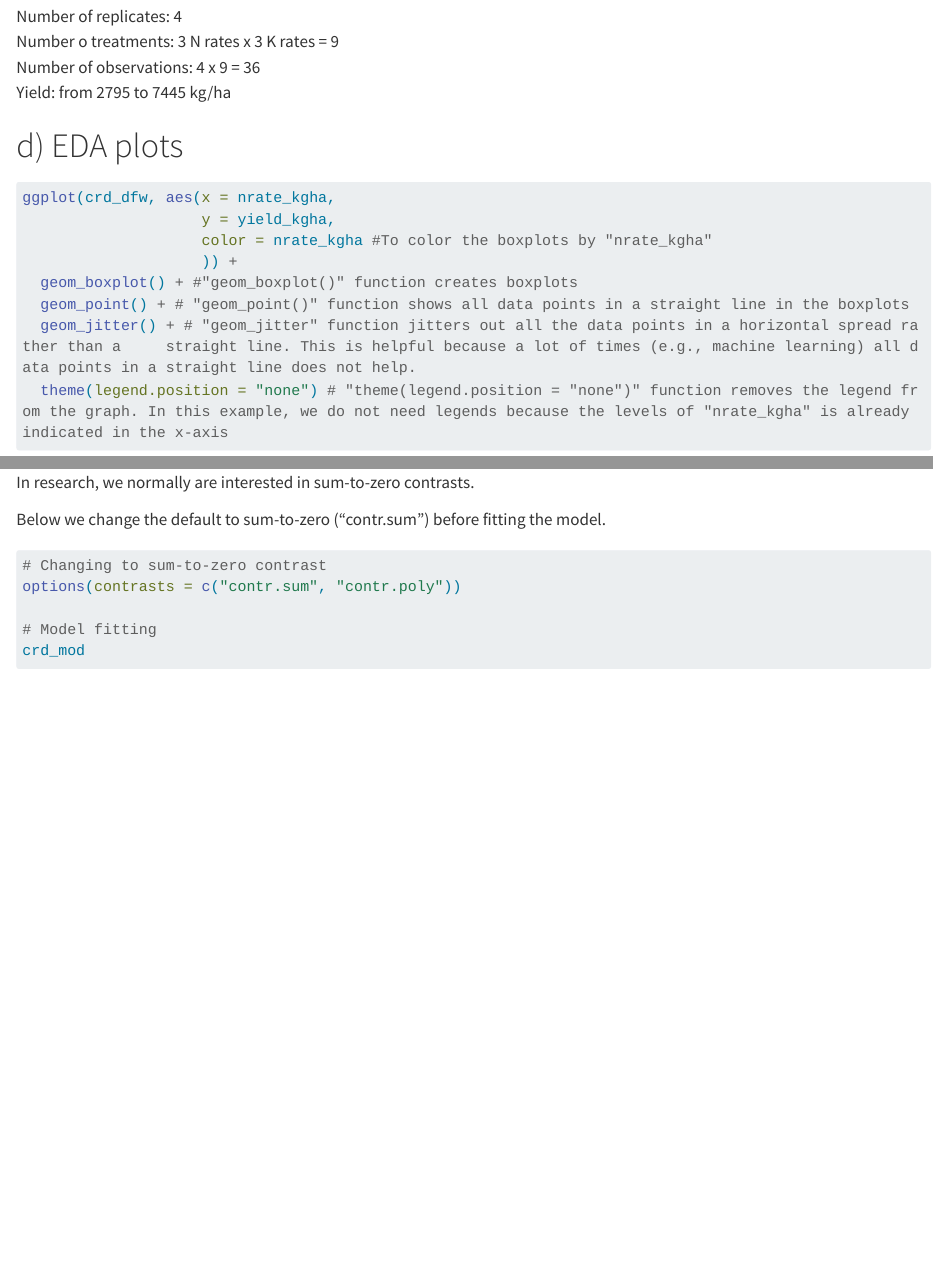
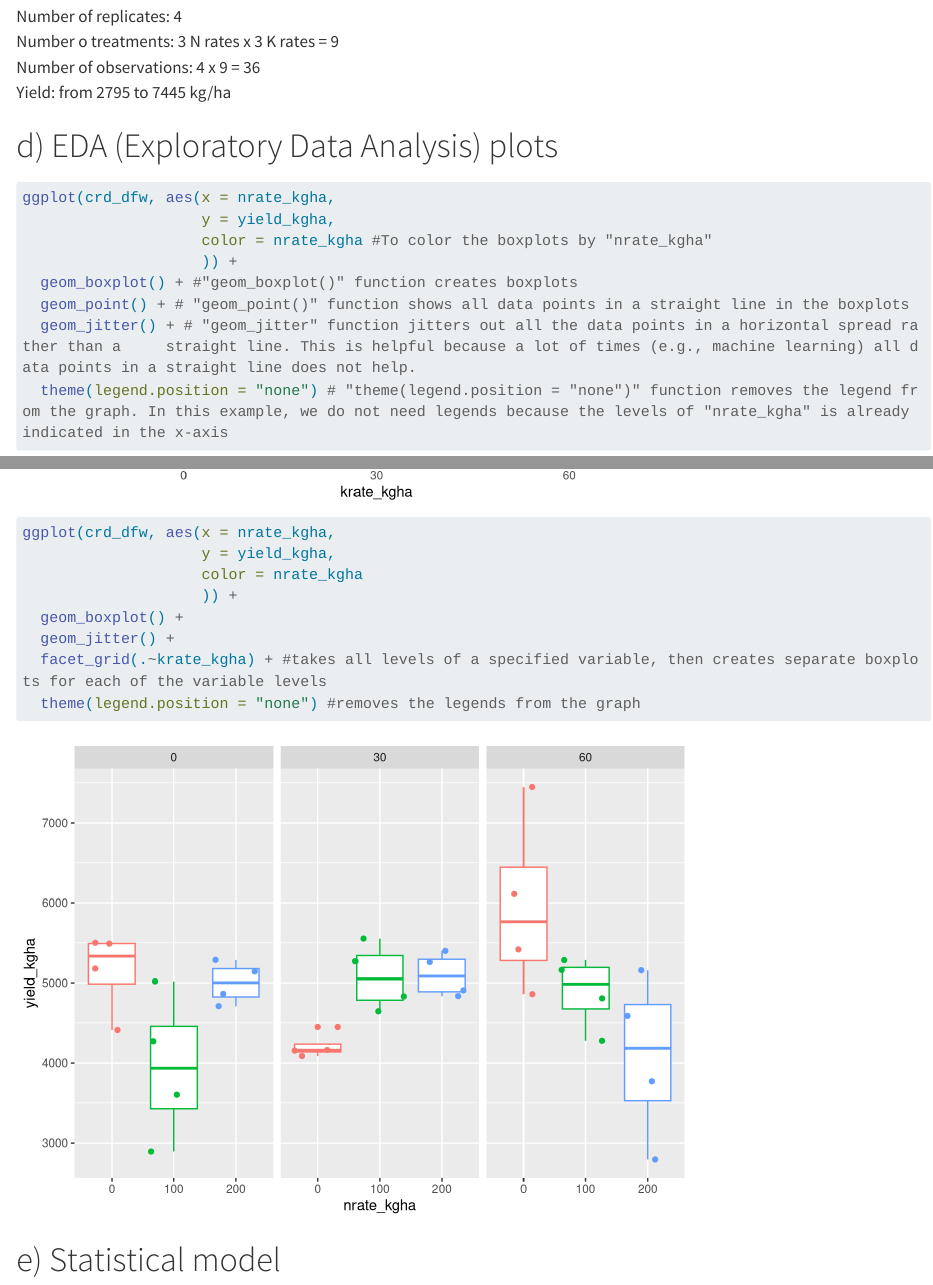
Before and after one commit to shakir-sust/03_crd, a Quarto document (code/01-28_CRD_partial_Shakir.qmd): the page in a window 1100 px wide, from 3820 px down, and a second part further down, joined at a grey line. Rendered offline with R 4.5, knitr and Pandoc in place of Quarto, with nearby package versions; code that draws random numbers runs with fixed seeds of ours; some code elsewhere in the file could not run offline; long lines of code are wrapped.

Commit message:
commit from lab desktop

````diff
--- a/code/01-28_CRD_partial_Shakir.qmd
+++ b/code/01-28_CRD_partial_Shakir.qmd
@@ -69,7 +69,7 @@ Number o treatments: 3 N rates x 3 K rates = 9
 Number of observations: 4 x 9 = 36
 Yield: from 2795 to 7445 kg/ha
 
-# d) EDA plots
+# d) EDA (Exploratory Data Analysis) plots
 ```{r n boxplot}
 ggplot(crd_dfw, aes(x = nrate_kgha,
                     y = yield_kgha,
@@ -91,6 +93,14 @@ ggplot(crd_dfw, aes(x = krate_kgha,
 ```
 
 ```{r nk boxplot}
+ggplot(crd_dfw, aes(x = nrate_kgha,
+                    y = yield_kgha,
+                    color = nrate_kgha
+                    )) +
+  geom_boxplot() +
+  geom_jitter() +
+  facet_grid(.~krate_kgha) + #takes all levels of a specified variable, then creates separate boxplots for each of the variable levels
+  theme(legend.position = "none") #removes the legends from the graph
 
 ```
 
````
Also changed, not shown: code/01-28_CRD_partial_Shakir.qmd (2 more changed lines).
